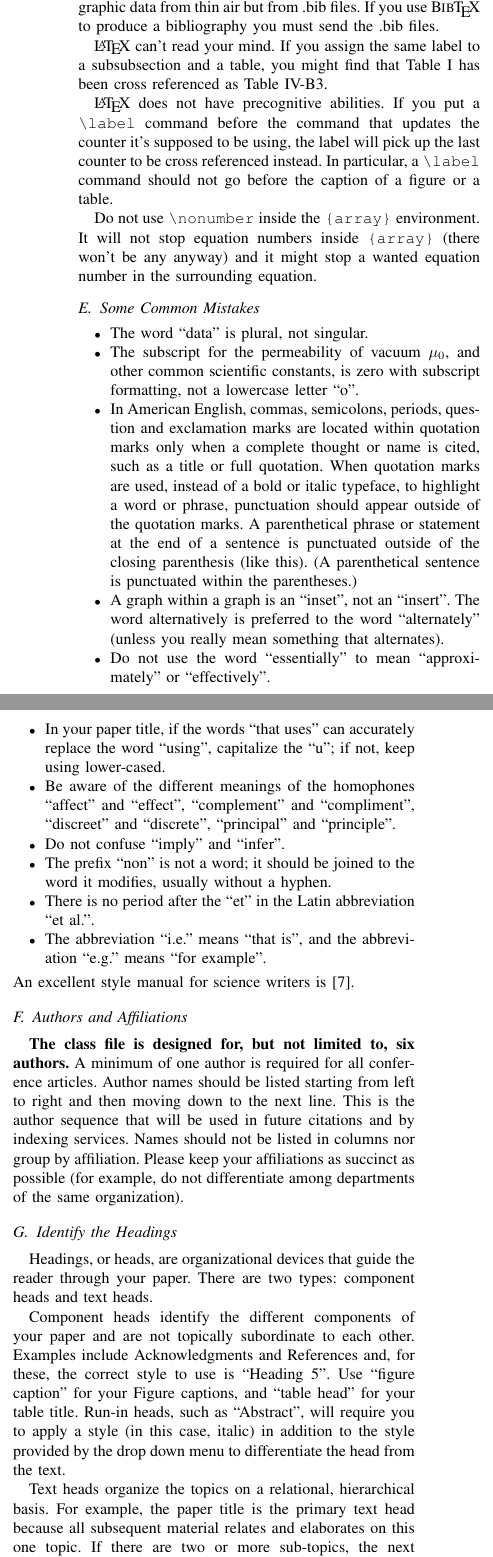
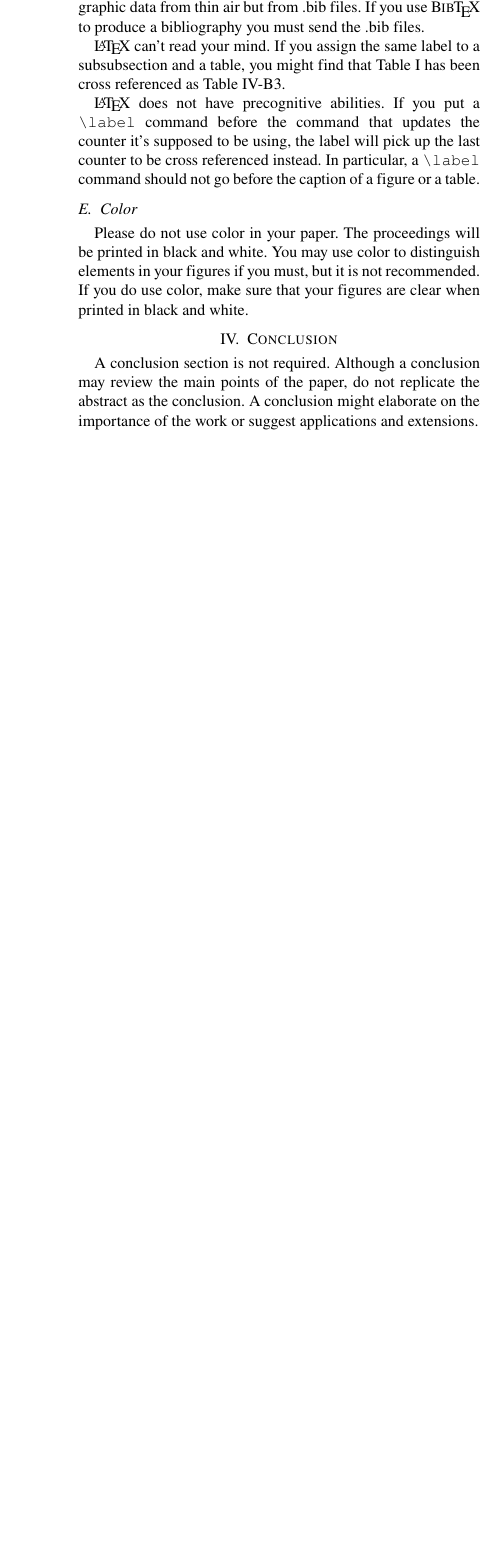
Before and after one commit to ThiThanhCong/AQI-Prediction-for-Vietnamese-Provinces-DL-and-ML, a LaTeX paper (Latex/conference_101719.tex): two parts of the columns of page 2 of 3 before the commit and part of one column of page 2 of 2 after it, the two joined at a grey line, cut so that both start at the same text, the shorter picture padded with empty space. The pictures show the PDF file Latex/conference_101719.pdf that the author committed with the source.

Commit message:
config vietnamese in latex

```diff
--- a/Latex/conference_101719.tex
+++ b/Latex/conference_101719.tex
@@ -154,48 +157,3 @@ supposed to be using, the label will pick up the last counter to be
 cross referenced instead. In particular, a \verb|\label| command
 should not go before the caption of a figure or a table.
 
-Do not use \verb|\nonumber| inside the \verb|{array}| environment. It
-will not stop equation numbers inside \verb|{array}| (there won't be
-any anyway) and it might stop a wanted equation number in the
-surrounding equation.
-
-\subsection{Some Common Mistakes}\label{SCM}
-\begin{itemize}
-    \item The word ``data'' is plural, not singular.
-    \item The subscript for the permeability of vacuum $\mu_{0}$, and other common scientific constants, is zero with subscript formatting, not a lowercase letter ``o''.
-    \item In American English, commas, semicolons, periods, question and exclamation marks are located within quotation marks only when a complete thought or name is cited, such as a title or full quotation. When quotation marks are used, instead of a bold or italic typeface, to highlight a word or phrase, punctuation should appear outside of the quotation marks. A parenthetical phrase or statement at the end of a sentence is punctuated outside of the closing parenthesis (like this). (A parenthetical sentence is punctuated within the parentheses.)
-    \item A graph within a graph is an ``inset'', not an ``insert''. The word alternatively is preferred to the word ``alternately'' (unless you really mean something that alternates).
-    \item Do not use the word ``essentially'' to mean ``approximately'' or ``effectively''.
-    \item In your paper title, if the words ``that uses'' can accurately replace the word ``using'', capitalize the ``u''; if not, keep using lower-cased.
-    \item Be aware of the different meanings of the homophones ``affect'' and ``effect'', ``complement'' and ``compliment'', ``discreet'' and ``discrete'', ``principal'' and ``principle''.
-    \item Do not confuse ``imply'' and ``infer''.
-    \item The prefix ``non'' is not a word; it should be joined to the word it modifies, usually without a hyphen.
-    \item There is no period after the ``et'' in the Latin abbreviation ``et al.''.
-    \item The abbreviation ``i.e.'' means ``that is'', and the abbreviation ``e.g.'' means ``for example''.
-\end{itemize}
-An excellent style manual for science writers is \cite{b7}.
-
-\subsection{Authors and Affiliations}
-\textbf{The class file is designed for, but not limited to, six authors.} A
-minimum of one author is required for all conference articles. Author names
-should be listed starting from left to right and then moving down to the
-next line. This is the author sequence that will be used in future citations
-and by indexing services. Names should not be listed in columns nor group by
-affiliation. Please keep your affiliations as succinct as possible (for
-example, do not differentiate among departments of the same organization).
-
-\subsection{Identify the Headings}
-Headings, or heads, are organizational devices that guide the reader through
-your paper. There are two types: component heads and text heads.
-
-Component heads identify the different components of your paper and are not
-topically subordinate to each other. Examples include Acknowledgments and
-References and, for these, the correct style to use is ``Heading 5''. Use
-``figure caption'' for your Figure captions, and ``table head'' for your
-table title. Run-in heads, such as ``Abstract'', will require you to apply a
-style (in this case, italic) in addition to the style provided by the drop
-down menu to differentiate the head from the text.
-
-Text heads organize the topics on a relational, hierarchical basis. For
-example, the paper title is the primary text head because all subsequent
-material relates and elaborates on this one topic. If there are two or more
@@ -216 +159,0 @@ figures and tables after they are cited in the text. Use the abbreviation
-    \begin{center}
@@ -229,7 +160,11 @@ figures and tables after they are cited in the text. Use the abbreviation
-\end{table}
-
-\begin{figure}[htbp]
-    \centerline{\includegraphics{fig1.png}}
-    \caption{Example of a figure caption.}
-    \label{fig}
-\end{figure}
+\subsection{Color}
+\label{AA}
+Please do not use color in your paper. The proceedings will be printed
+in black and white. You may use color to distinguish elements in your
+figures if you must, but it is not recommended. If you do use color,
+make sure that your figures are clear when printed in black and white.
+\section{Conclusion}
+A conclusion section is not required. Although a conclusion may review the
+main points of the paper, do not replicate the abstract as the conclusion. A
+conclusion might elaborate on the importance of the work or suggest
+applications and extensions.
@@ -256,3 +181,4 @@ acknowledgments in the unnumbered footnote on the first page.
 Please number citations consecutively within brackets \cite{b1}. The
 sentence punctuation follows the bracket \cite{b2}. Refer simply to the reference
 number, as in \cite{b3}---do not use ``Ref. \cite{b3}'' or ``reference \cite{b3}'' except at
+the beginning of a sentence: ``Reference \cite{b3} was the first. . . .''
```
Also changed, not shown: Latex/conference_101719.pdf, Latex/conference_101719.tex (62 more changed lines), 5 other files.
